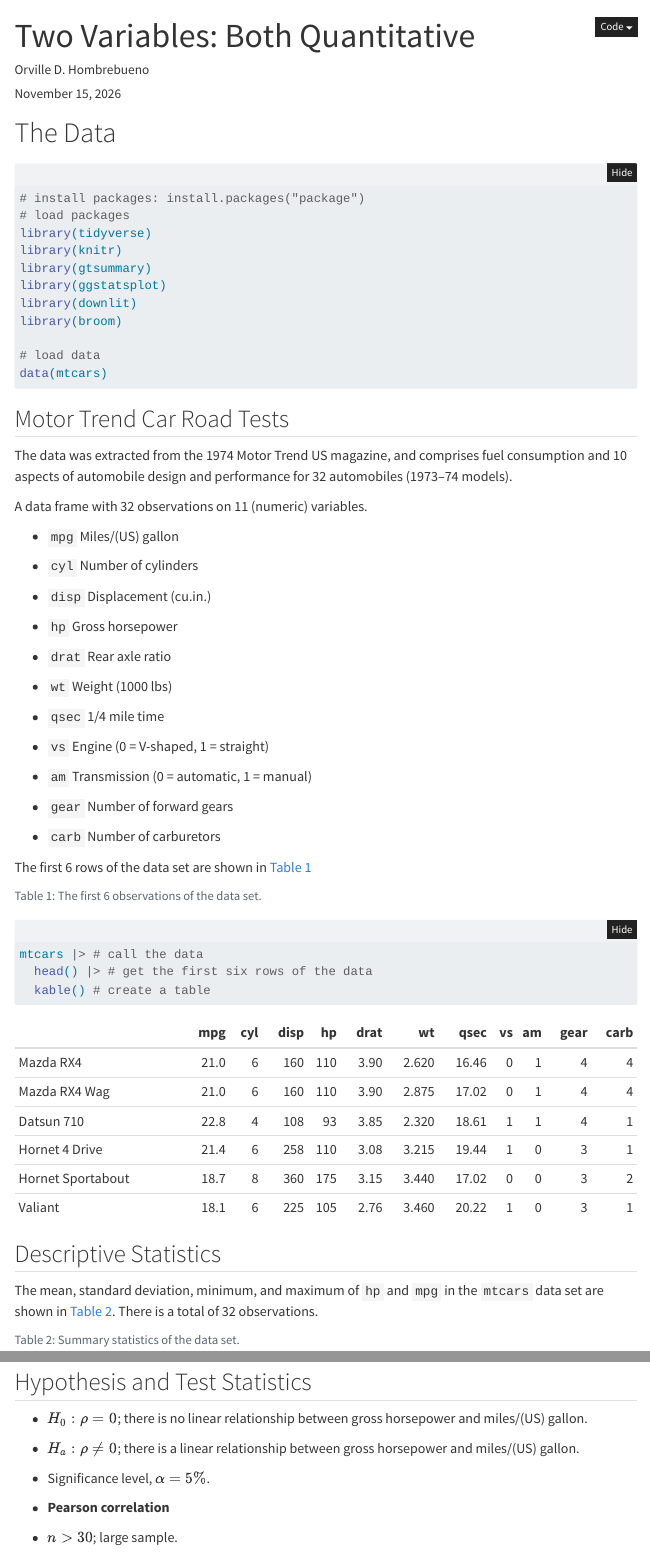
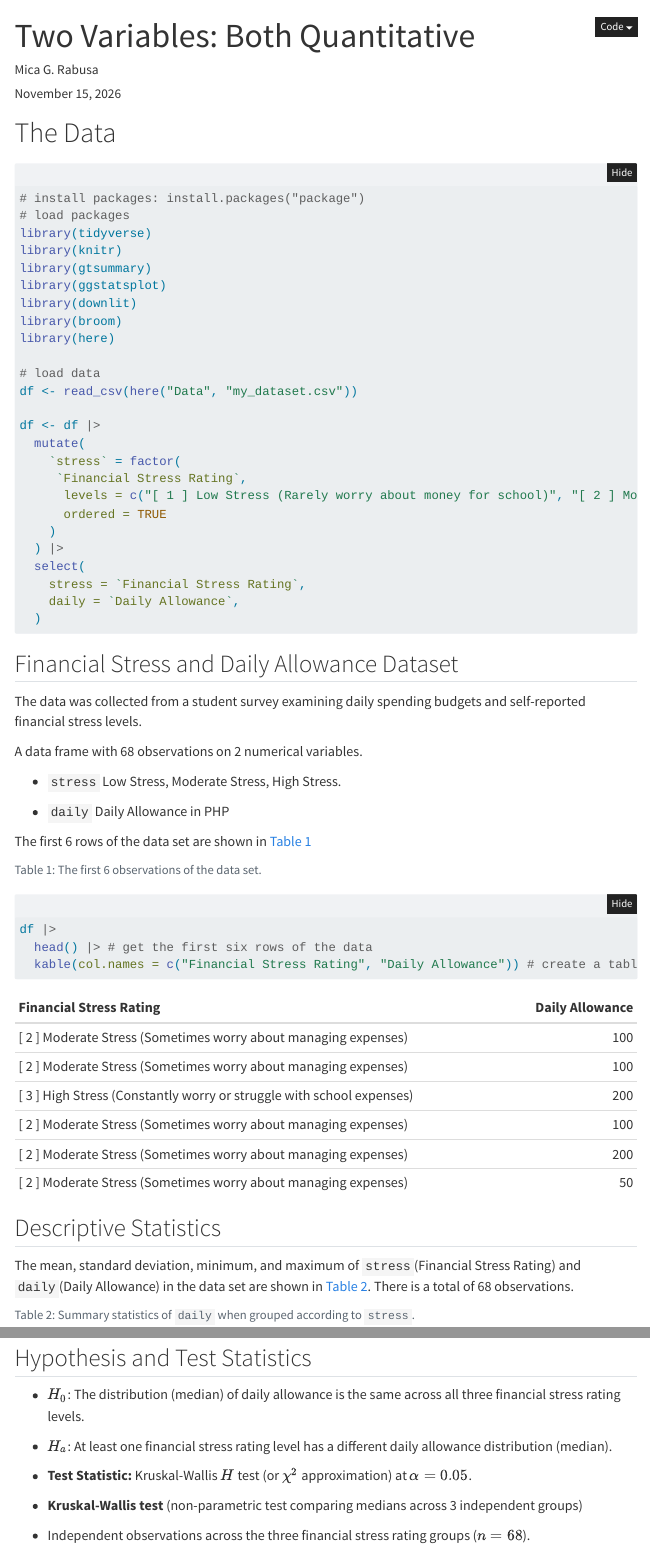
Before and after one commit to Rabusa/secmath9-project, a Quarto document (mgrabusa-two-variables-numerical.qmd): the page in a window 1100 px wide, from its top, and a second part further down, joined at a grey line. Rendered offline with R 4.5, knitr and Pandoc in place of Quarto, with nearby package versions; folded parts are opened; some code elsewhere in the file could not run offline; menus at the side of the page are left out.

Commit message:
FINAL NA FINAL NA AS IN !!!

````diff
--- a/mgrabusa-two-variables-numerical.qmd
+++ b/mgrabusa-two-variables-numerical.qmd
@@ -1,6 +1,6 @@
 ---
 title: "Two Variables: Both Quantitative"
-author: Orville D. Hombrebueno
+author: Mica G. Rabusa
 date: today
 format:
   html:
@@ -15,7 +15,7 @@ cache: true
 # The Data
 
 ```{r}
-#| label: preliminaries
+#| label: data
 #| warning: false
 #| message: false
 
@@ -27,56 +27,52 @@ library(gtsummary)
 library(ggstatsplot)
 library(downlit)
 library(broom)
+library(here)
 
 # load data
-data(mtcars)
+df <- read_csv(here("Data", "my_dataset.csv"))
+
+df <- df |>
+  mutate(
+    `stress` = factor(
+     `Financial Stress Rating`,
+      levels = c("[ 1 ] Low Stress (Rarely worry about money for school)", "[ 2 ] Moderate Stress (Sometimes worry about managing expenses)", "[ 3 ] High Stress (Constantly worry or struggle with school expenses)"),
+      ordered = TRUE
+    )
+  ) |>
+  select(
+    stress = `Financial Stress Rating`,
+    daily = `Daily Allowance`,
+  )
 ```
 
-## Motor Trend Car Road Tests
+## Financial Stress and Daily Allowance Dataset
 
-The data was extracted from the 1974 Motor Trend US magazine, and comprises fuel consumption and 10 aspects of automobile design and performance for 32 automobiles (1973–74 models).
+The data was collected from a student survey examining daily spending budgets and self-reported financial stress levels.
 
-A data frame with 32 observations on 11 (numeric) variables.
+A data frame with 68 observations on 2 numerical variables.
 
--   `mpg` Miles/(US) gallon
+- `stress` Low Stress, Moderate Stress, High Stress.
 
--   `cyl` Number of cylinders
+- `daily` Daily Allowance in PHP
 
--   `disp` Displacement (cu.in.)
-
--   `hp` Gross horsepower
-
--   `drat` Rear axle ratio
-
--   `wt` Weight (1000 lbs)
-
--   `qsec` 1/4 mile time
-
--   `vs` Engine (0 = V-shaped, 1 = straight)
-
--   `am` Transmission (0 = automatic, 1 = manual)
-
--   `gear` Number of forward gears
-
--   `carb` Number of carburetors
-
-The first 6 rows of the data set are shown in @tbl-mtcars
+The first 6 rows of the data set are shown in @tbl-survey
 
 ```{r}
-#| label: tbl-mtcars
+#| label: tbl-survey
 #| warning: false
 #| message: false
 #| error: false
 #| tbl-cap: "The first 6 observations of the data set."
 
-mtcars |> # call the data
+df |>
   head() |> # get the first six rows of the data
-  kable() # create a table
+  kable(col.names = c("Financial Stress Rating", "Daily Allowance")) # create a table
 ```
 
 ## Descriptive Statistics
 
-The mean, standard deviation, minimum, and maximum of `hp` and `mpg` in the `mtcars` data set are shown in @tbl-summary. There is a total of 32 observations.
+The mean, standard deviation, minimum, and maximum of `stress`(Financial Stress Rating) and `daily`(Daily Allowance) in the data set are shown in @tbl-summary. There is a total of 68 observations.
 
 ```{r}
 #| label: tbl-summary
@@ -99,15 +97,15 @@ Is there a significant relationship between gross horsepower and miles/(US) gall
 
 ## Hypothesis and Test Statistics
 
--   $H_0:\rho=0$; there is no linear relationship between gross horsepower and miles/(US) gallon.
+- $H_0$: The distribution (median) of daily allowance is the same across all three financial stress rating levels.
 
--   $H_a:\rho\ne0$; there is a linear relationship between gross horsepower and miles/(US) gallon.
+- $H_a$: At least one financial stress rating level has a different daily allowance distribution (median).
 
--   Significance level, $\alpha=5\%$.
+- **Test Statistic:** Kruskal-Wallis $H$ test (or $\chi^2$ approximation) at $\alpha = 0.05$.
 
--   **Pearson correlation**
+- **Kruskal-Wallis test** (non-parametric test comparing medians across 3 independent groups)
 
--   $n>30$; large sample.
+- Independent observations across the three financial stress rating groups ($n = 68$).
 
 ## Results and Interpretation
 
````
Also changed, not shown: mgrabusa-two-variables-numerical.html, mgrabusa-two-variables-numerical_files/figure-html/fig-test-1.png, mgrabusa-two-variables-numerical.qmd (34 more changed lines), 19 other files.
